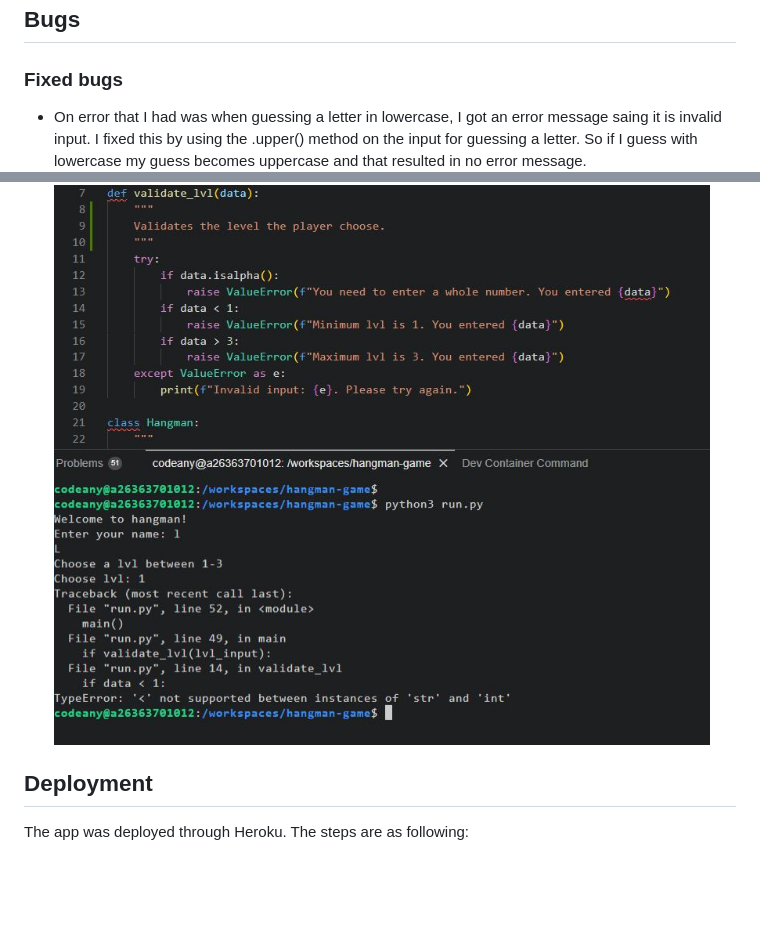
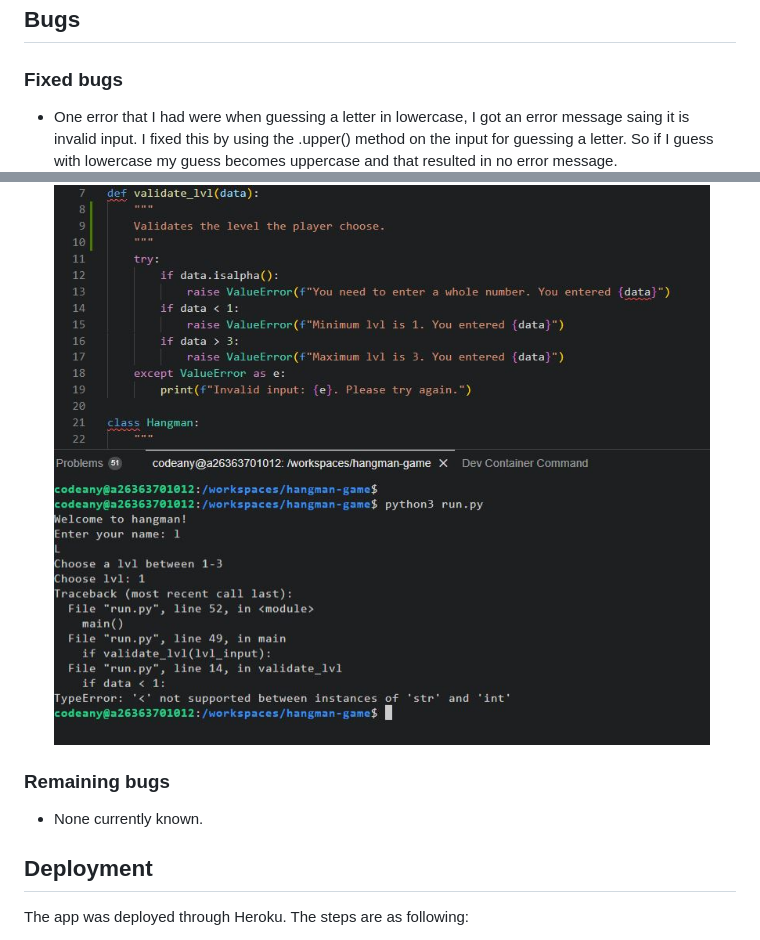
Before and after one commit to KlaraMartinsson/hangman-game, a Markdown page: README.md, 2 parts joined by grey strips. GitHub-like rendering; blank space fills up the shorter version.

Commit message:
Small changes to misspelling

```diff
--- a/README.md
+++ b/README.md
@@ -96,10 +96,12 @@ I used my school Code Institutes own validator https://pep8ci.herokuapp.com/ to
         - To make word art.
 ## Bugs
 ### Fixed bugs
-* On error that I had was when guessing a letter in lowercase, I got an error message saing it is invalid input. I fixed this by using the .upper() method on the input for guessing a letter. So if I guess with lowercase my guess becomes uppercase and that resulted in no error message.
+* One error that I had were when guessing a letter in lowercase, I got an error message saing it is invalid input. I fixed this by using the .upper() method on the input for guessing a letter. So if I guess with lowercase my guess becomes uppercase and that resulted in no error message.
 ![Error letter image](documentation/bugs/error_letter.JPG)
 * Another bug I had was that my data who where a string needed to become an integrer. So I solved this by changing the code to int(data).
 ![Error lvl image](documentation/bugs/error_lvl.JPG)
+### Remaining bugs
+* None currently known.
 
 ## Deployment
  The app was deployed through Heroku. The steps are as following:
```
